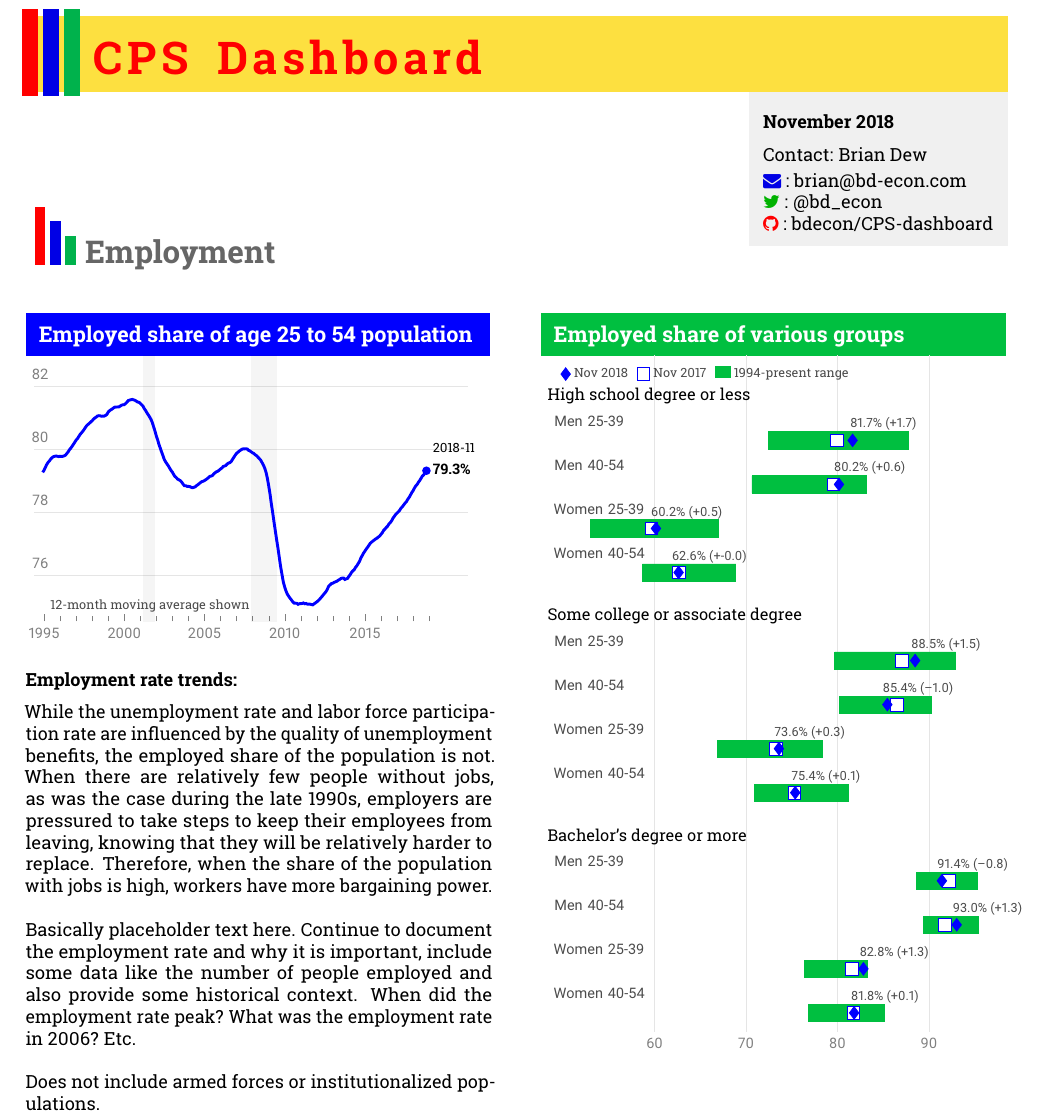
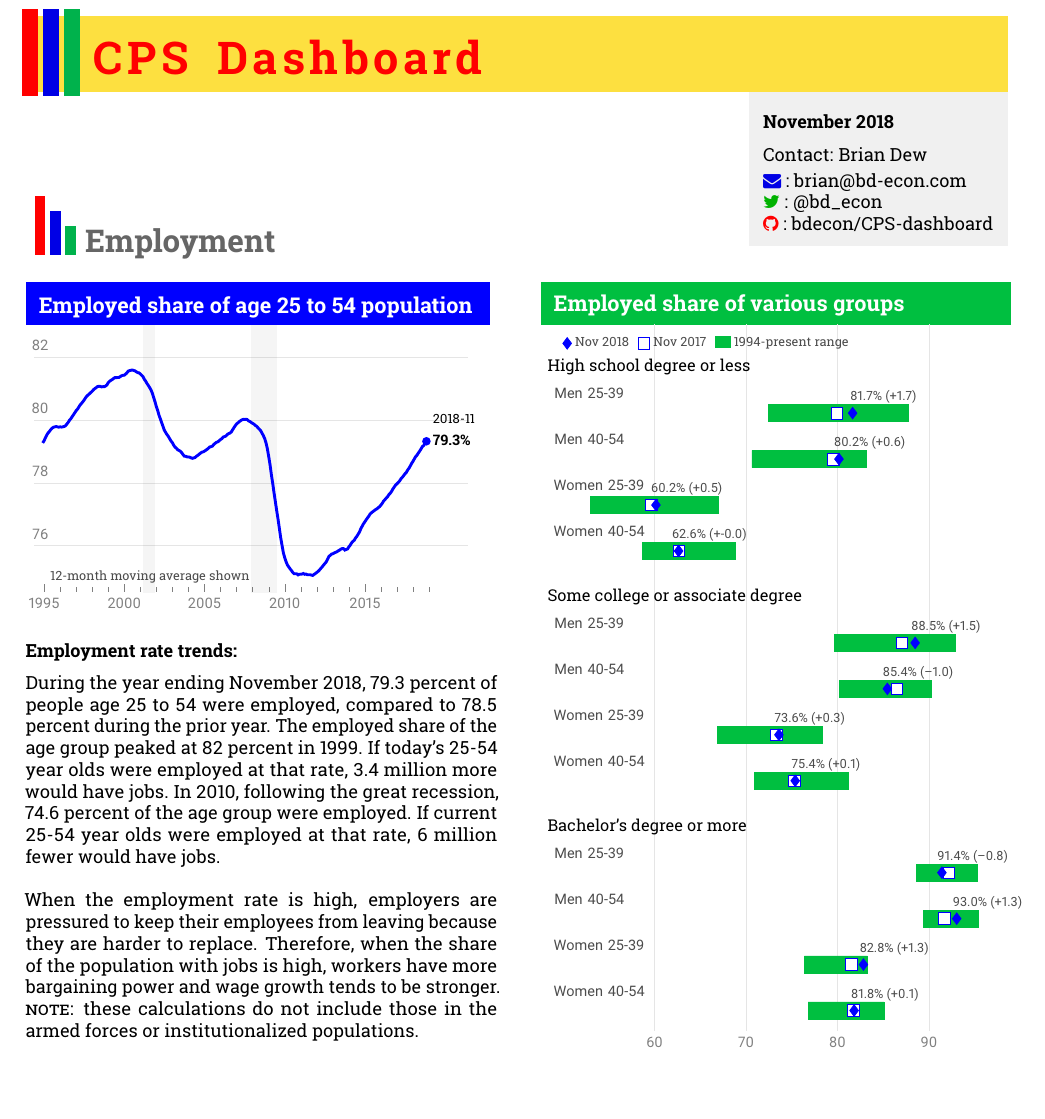
Before and after one commit to Karagul/CPS-dashboard, a LaTeX document (CPS-dashboard.tex): part of the page, cut so that both start at the same text, the shorter picture padded with empty space. Compiled offline with pdfLaTeX.

Commit message:
Updated epop text block

```diff
--- a/CPS-dashboard.tex
+++ b/CPS-dashboard.tex
@@ -113,17 +113,17 @@
 
 \end{minipage}
 
-\vspace{-8mm}
+\vspace{-10mm}
 {\hspace{-10pt}\textcolor{red}{\rule[-1pt]{6pt}{32pt}}}
 		\textcolor{blue!90!black}{\rule[-1pt]{6pt}{24pt}}
 		\textcolor{green!70!blue}{\rule[-1pt]{6pt}{16pt}} \ \textcolor{black!60}{\LARGE \textbf{Employment}}
 
-\vspace{8mm}
+\vspace{4mm}
 
-\noindent \begin{minipage}[t]{0.475\textwidth}
+\noindent \begin{minipage}[t]{0.48\textwidth}
 
 \noindent \textcolor{blue}{\rule[-6pt]{90mm}{24pt}}
-		\vspace{-9mm}
+		\vspace{-6mm}
 
 		\hspace{1mm} \textcolor{white}{\hspace{2pt}{\large
 			\textbf{Employed share of age 25 to 54 population}}}
@@ -146,14 +146,12 @@
 \vspace{4mm}\\
 \textbf{Employment rate trends:}
 \vspace{2mm}\\
-While the unemployment rate and labor force participation rate are influenced by the quality of unemployment benefits, the employed share of the population is not. When there are relatively few people without jobs, as was the case during the late 1990s, employers are pressured to take steps to keep their employees from leaving, knowing that they will be relatively harder to replace. Therefore, when the share of the population with jobs is high, workers have more bargaining power. \\
+During the year ending November 2018, 79.3 percent of people age 25 to 54 were employed, compared to 78.5 percent during the prior year. The employed share of the age group peaked at 82 percent in 1999. If today's 25-54 year olds were employed at that rate, 3.4 million more would have jobs. In 2010, following the great recession, 74.6 percent of the age group were employed. If current 25-54 year olds were employed at that rate, 6 million fewer would have jobs.\\
 
-Basically placeholder text here. Continue to document the employment rate and why it is important, include some data like the number of people employed and also provide some historical context. When did the employment rate peak? What was the employment rate in 2006? Etc.\\
-
-Does not include armed forces or institutionalized populations.
+When the employment rate is high, employers are pressured to keep their employees from leaving because they are harder to replace. Therefore, when the share of the population with jobs is high, workers have more bargaining power and wage growth tends to be stronger. \textsc{Note:} these calculations do not include those in the armed forces or institutionalized populations.\\
 \end{minipage}\hfill
 \begin{minipage}[t]{0.475\textwidth}
-\noindent \textcolor{green!75!blue}{\rule[-6pt]{90mm}{24pt}}
+\noindent \textcolor{green!75!blue}{\rule[-6pt]{91mm}{24pt}}
 		\vspace{-9mm}
 
 		\hspace{0.8mm} \textcolor{white}{\hspace{2pt}{\large
@@ -191,9 +189,9 @@ Does not include armed forces or institutionalized populations.
 		\addplot[xbar stacked, bar shift=0pt, fill=green!75!blue, draw=green!75!blue] table [
 			y expr=-Y(\coordindex), x index=1] {\epopgrp};
 		\addplot[scatter, only marks, mark=square*, draw=blue, fill=white,
-			mark size=3.5] table [
+			mark size=3.2] table [
 			y expr=-Y(\coordindex), x index=3] {\epopgrp};
-		\addplot[scatter, only marks, mark=diamond*, blue, mark size=3.5,
+		\addplot[scatter, only marks, mark=diamond*, blue, mark size=3.2,
 			visualization depends on=value \thisrow{Label}\as\labelval,
     		nodes near coords=\labelval] table [
 			y expr=-Y(\coordindex), x index=4, header=true, col sep=comma] {epop_group.csv};
```
Also changed, not shown: CPS-dashboard.pdf, CPS-dashboard.tex (2 more changed lines), 1 other file.
